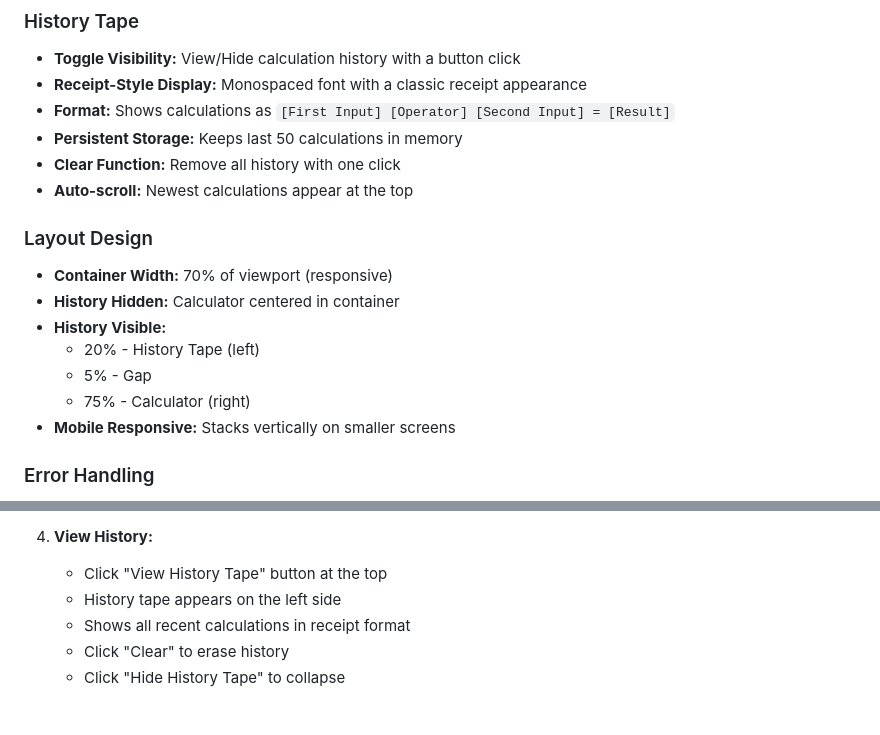
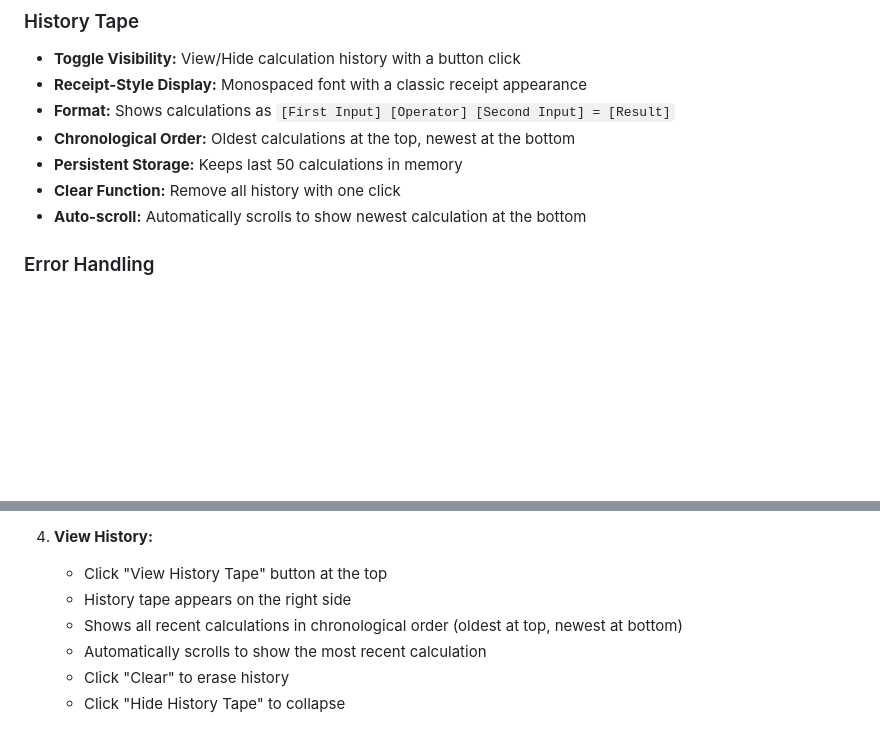
Before and after one commit to mitsiko/CppCalculator, a Markdown page: README.md, 2 parts joined by grey strips. Drawn GitHub-style; blank space fills up the shorter version.

```diff
--- a/README.md
+++ b/README.md
@@ -44,18 +44,10 @@ All other keys are ignored to prevent accidental input.
 - **Toggle Visibility:** View/Hide calculation history with a button click
 - **Receipt-Style Display:** Monospaced font with a classic receipt appearance
 - **Format:** Shows calculations as `[First Input] [Operator] [Second Input] = [Result]`
+- **Chronological Order:** Oldest calculations at the top, newest at the bottom
 - **Persistent Storage:** Keeps last 50 calculations in memory
 - **Clear Function:** Remove all history with one click
-- **Auto-scroll:** Newest calculations appear at the top
-
-### Layout Design
-- **Container Width:** 70% of viewport (responsive)
-- **History Hidden:** Calculator centered in container
-- **History Visible:**
-  - 20% - History Tape (left)
-  - 5% - Gap
-  - 75% - Calculator (right)
-- **Mobile Responsive:** Stacks vertically on smaller screens
+- **Auto-scroll:** Automatically scrolls to show newest calculation at the bottom
 
 ### Error Handling
 - **Division by Zero:** Gracefully handled with error message
@@ -150,8 +142,9 @@ clang++ -std=c++11 -pthread -o calculator src/main.cpp
 
 4. **View History:**
    - Click "View History Tape" button at the top
-   - History tape appears on the left side
-   - Shows all recent calculations in receipt format
+   - History tape appears on the right side
+   - Shows all recent calculations in chronological order (oldest at top, newest at bottom)
+   - Automatically scrolls to show the most recent calculation
    - Click "Clear" to erase history
    - Click "Hide History Tape" to collapse
 
```
